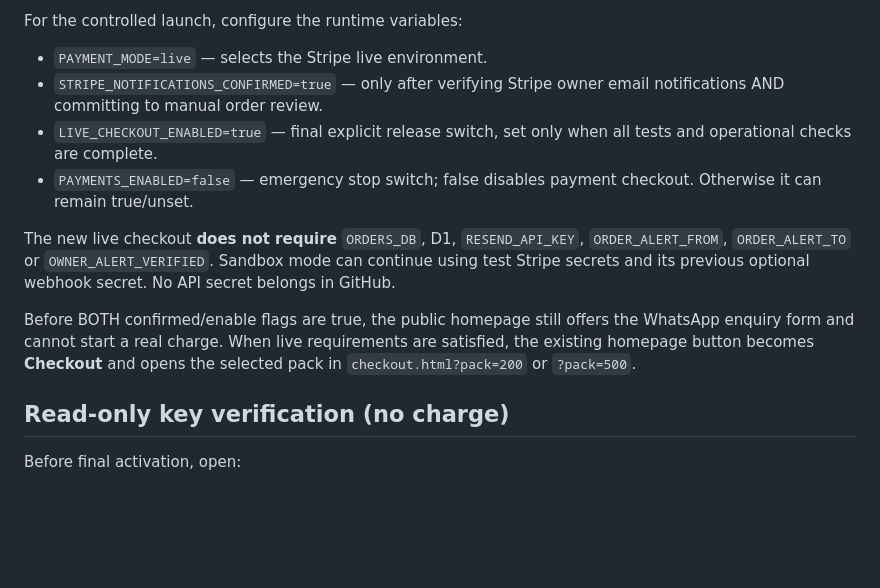
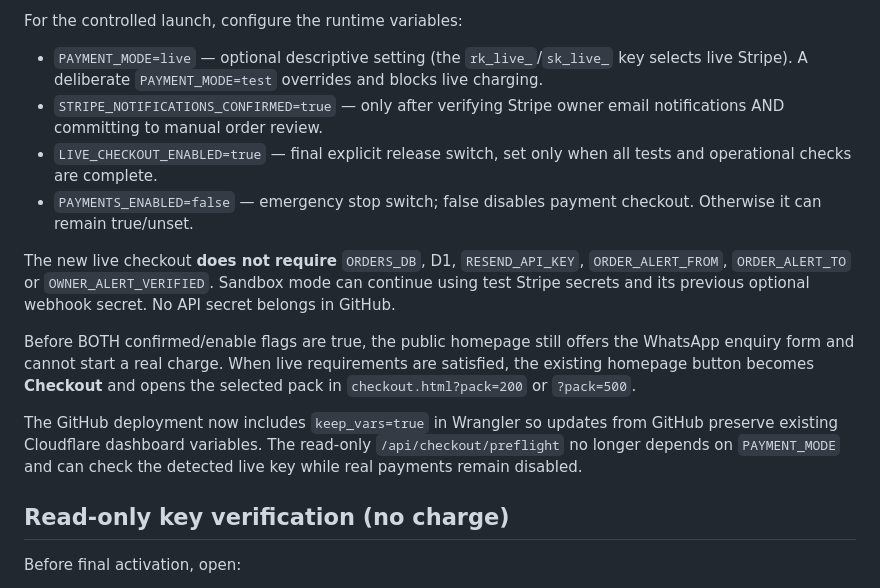
Before and after one commit to BlissLondon108/microsprouts-website, a Markdown page: LIVE_CHECKOUT_SETUP.md, the part around the change. Rendered like a GitHub page; blank space fills up the shorter version.

Commit message:
Clarify live-key inference, read-only check, and Cloudflare dashboard variable retention

```diff
--- a/LIVE_CHECKOUT_SETUP.md
+++ b/LIVE_CHECKOUT_SETUP.md
@@ -41,7 +41,7 @@ Do not paste it into chat, GitHub, HTML or a public variable.
 
 For the controlled launch, configure the runtime variables:
 
-- `PAYMENT_MODE=live` — selects the Stripe live environment.
+- `PAYMENT_MODE=live` — optional descriptive setting (the `rk_live_`/`sk_live_` key selects live Stripe). A deliberate `PAYMENT_MODE=test` overrides and blocks live charging.
 - `STRIPE_NOTIFICATIONS_CONFIRMED=true` — only after verifying Stripe owner email notifications AND committing to manual order review.
 - `LIVE_CHECKOUT_ENABLED=true` — final explicit release switch, set only when all tests and operational checks are complete.
 - `PAYMENTS_ENABLED=false` — emergency stop switch; false disables payment checkout. Otherwise it can remain true/unset.
@@ -55,6 +55,11 @@ Before BOTH confirmed/enable flags are true, the public homepage still offers
 the WhatsApp enquiry form and cannot start a real charge. When live requirements
 are satisfied, the existing homepage button becomes **Checkout** and opens
 the selected pack in `checkout.html?pack=200` or `?pack=500`.
+
+The GitHub deployment now includes `keep_vars=true` in Wrangler so updates
+from GitHub preserve existing Cloudflare dashboard variables. The read-only
+`/api/checkout/preflight` no longer depends on `PAYMENT_MODE` and can
+check the detected live key while real payments remain disabled.
 
 ## Read-only key verification (no charge)
 
```
